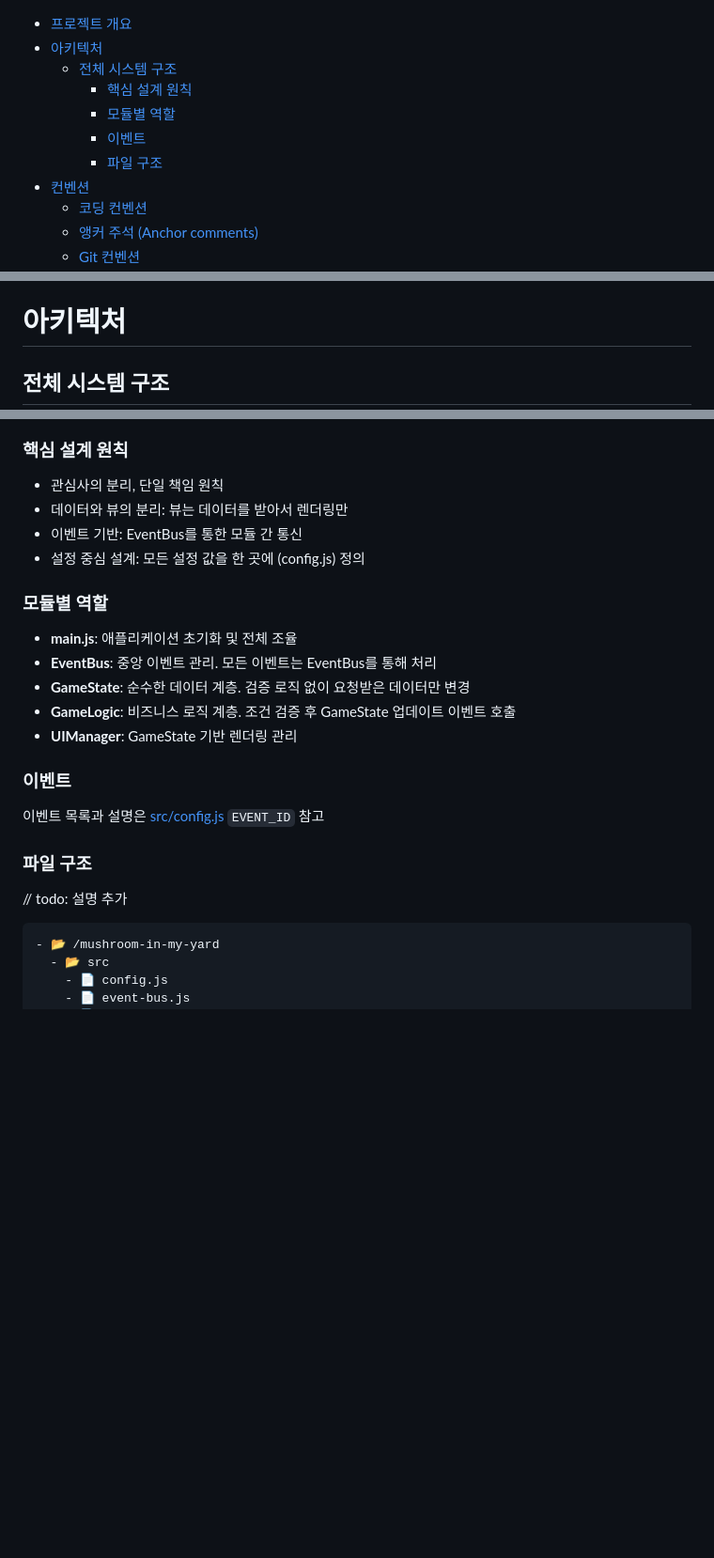
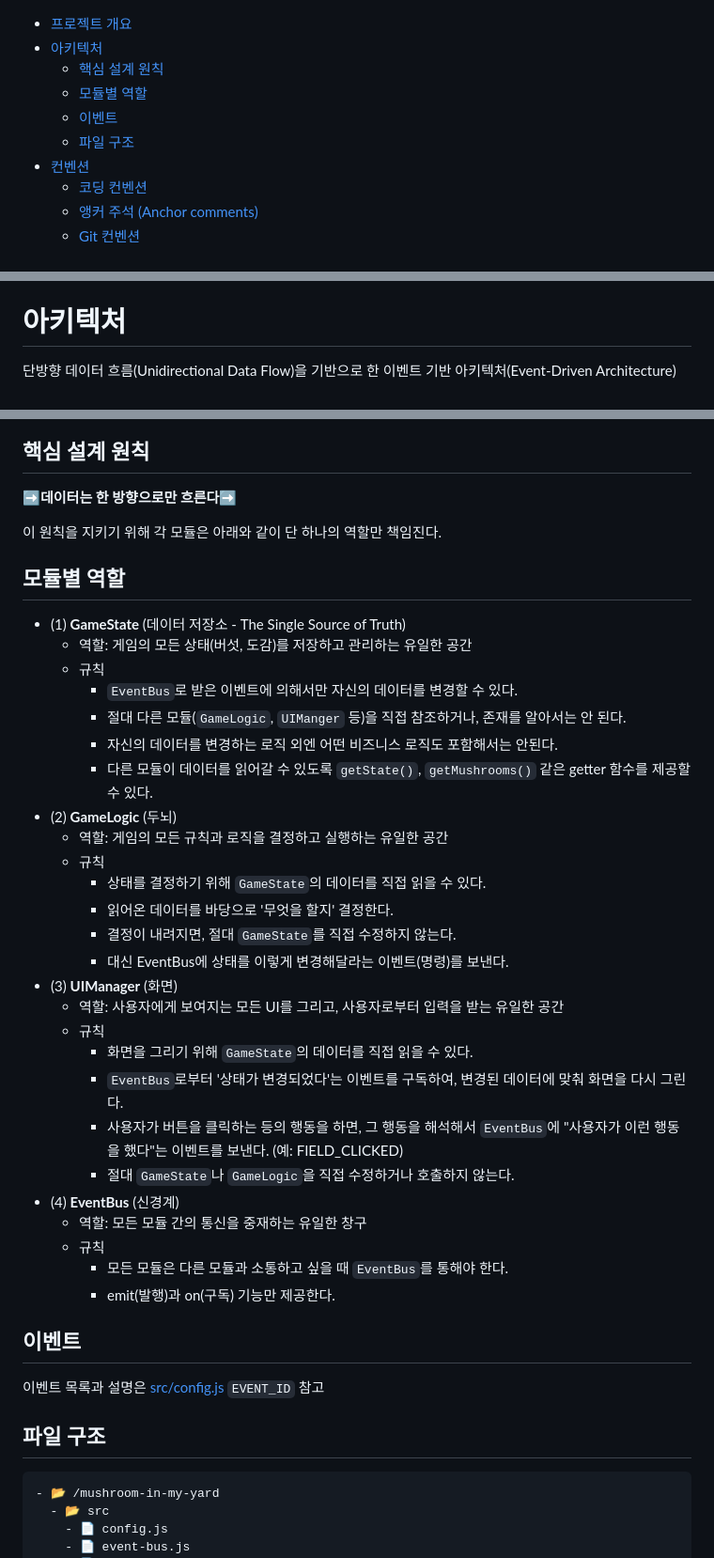
Before and after one commit to macaronpark/mushroom-in-my-yard, a Markdown page: GEMINI.md, 3 parts joined by grey strips. Shown: that part at 94% size. GitHub-like rendering; blank space fills up the shorter version.

Commit message:
docs: 아키텍처 의도를 명확하게 작성

````diff
--- a/GEMINI.md
+++ b/GEMINI.md
@@ -1,10 +1,9 @@
 - [프로젝트 개요](#프로젝트-개요)
 - [아키텍처](#아키텍처)
-  - [전체 시스템 구조](#전체-시스템-구조)
-    - [핵심 설계 원칙](#핵심-설계-원칙)
-    - [모듈별 역할](#모듈별-역할)
-    - [이벤트](#이벤트)
-    - [파일 구조](#파일-구조)
+  - [핵심 설계 원칙](#핵심-설계-원칙)
+  - [모듈별 역할](#모듈별-역할)
+  - [이벤트](#이벤트)
+  - [파일 구조](#파일-구조)
 - [컨벤션](#컨벤션)
   - [코딩 컨벤션](#코딩-컨벤션)
   - [앵커 주석 (Anchor comments)](#앵커-주석-anchor-comments)
@@ -36,7 +35,8 @@
 
 # 아키텍처
 
-## 전체 시스템 구조
+단방향 데이터 흐름(Unidirectional Data Flow)을 기반으로 한 이벤트 기반 아키텍처(Event-Driven
+Architecture)
 
 ```mermaid
 graph TD
@@ -55,27 +61,45 @@ graph TD
 ```
 
-### 핵심 설계 원칙
+## 핵심 설계 원칙
 
-- 관심사의 분리, 단일 책임 원칙
-- 데이터와 뷰의 분리: 뷰는 데이터를 받아서 렌더링만
-- 이벤트 기반: EventBus를 통한 모듈 간 통신
-- 설정 중심 설계: 모든 설정 값을 한 곳에 (config.js) 정의
+**➡️데이터는 한 방향으로만 흐른다➡️**
 
-### 모듈별 역할
+이 원칙을 지키기 위해 각 모듈은 아래와 같이 단 하나의 역할만 책임진다.
 
-- **main.js**: 애플리케이션 초기화 및 전체 조율
-- **EventBus**: 중앙 이벤트 관리. 모든 이벤트는 EventBus를 통해 처리
-- **GameState**: 순수한 데이터 계층. 검증 로직 없이 요청받은 데이터만 변경
-- **GameLogic**: 비즈니스 로직 계층. 조건 검증 후 GameState 업데이트 이벤트 호출
-- **UIManager**: GameState 기반 렌더링 관리
+## 모듈별 역할
 
-### 이벤트
+- (1) **GameState** (데이터 저장소 - The Single Source of Truth)
+  - 역할: 게임의 모든 상태(버섯, 도감)를 저장하고 관리하는 유일한 공간
+  - 규칙
+    - `EventBus`로 받은 이벤트에 의해서만 자신의 데이터를 변경할 수 있다.
+    - 절대 다른 모듈(`GameLogic`, `UIManger` 등)을 직접 참조하거나, 존재를 알아서는 안 된다.
+    - 자신의 데이터를 변경하는 로직 외엔 어떤 비즈니스 로직도 포함해서는 안된다.
+    - 다른 모듈이 데이터를 읽어갈 수 있도록 `getState()`, `getMushrooms()` 같은 getter 함수를 제공할 수 있다.
+- (2) **GameLogic** (두뇌)
+  - 역할: 게임의 모든 규칙과 로직을 결정하고 실행하는 유일한 공간
+  - 규칙
+    - 상태를 결정하기 위해 `GameState`의 데이터를 직접 읽을 수 있다.
+    - 읽어온 데이터를 바당으로 '무엇을 할지' 결정한다.
+    - 결정이 내려지면, 절대 `GameState`를 직접 수정하지 않는다.
+    - 대신 EventBus에 상태를 이렇게 변경해달라는 이벤트(명령)를 보낸다.
+- (3) **UIManager** (화면)
+  - 역할: 사용자에게 보여지는 모든 UI를 그리고, 사용자로부터 입력을 받는 유일한 공간
+  - 규칙
+    - 화면을 그리기 위해 `GameState`의 데이터를 직접 읽을 수 있다.
+    - `EventBus`로부터 '상태가 변경되었다'는 이벤트를 구독하여, 변경된 데이터에 맞춰 화면을 다시 그린다.
+    - 사용자가 버튼을 클릭하는 등의 행동을 하면, 그 행동을 해석해서 `EventBus`에 "사용자가 이런 행동을 했다"는 이벤트를 보낸다. (예: FIELD_CLICKED)
+    - 절대 `GameState`나 `GameLogic`을 직접 수정하거나 호출하지 않는다.
+- (4) **EventBus** (신경계)
+  - 역할: 모든 모듈 간의 통신을 중재하는 유일한 창구
+  - 규칙
+    - 모든 모듈은 다른 모듈과 소통하고 싶을 때 `EventBus`를 통해야 한다.
+    - emit(발행)과 on(구독) 기능만 제공한다.
+
+## 이벤트
 
 이벤트 목록과 설명은 [src/config.js](/src/config.js) `EVENT_ID` 참고
 
-### 파일 구조
-
-// todo: 설명 추가
+## 파일 구조
 
 ```
 - 📂 /mushroom-in-my-yard
````
Also changed, not shown: other parts of GEMINI.md (+16 -10 lines).
